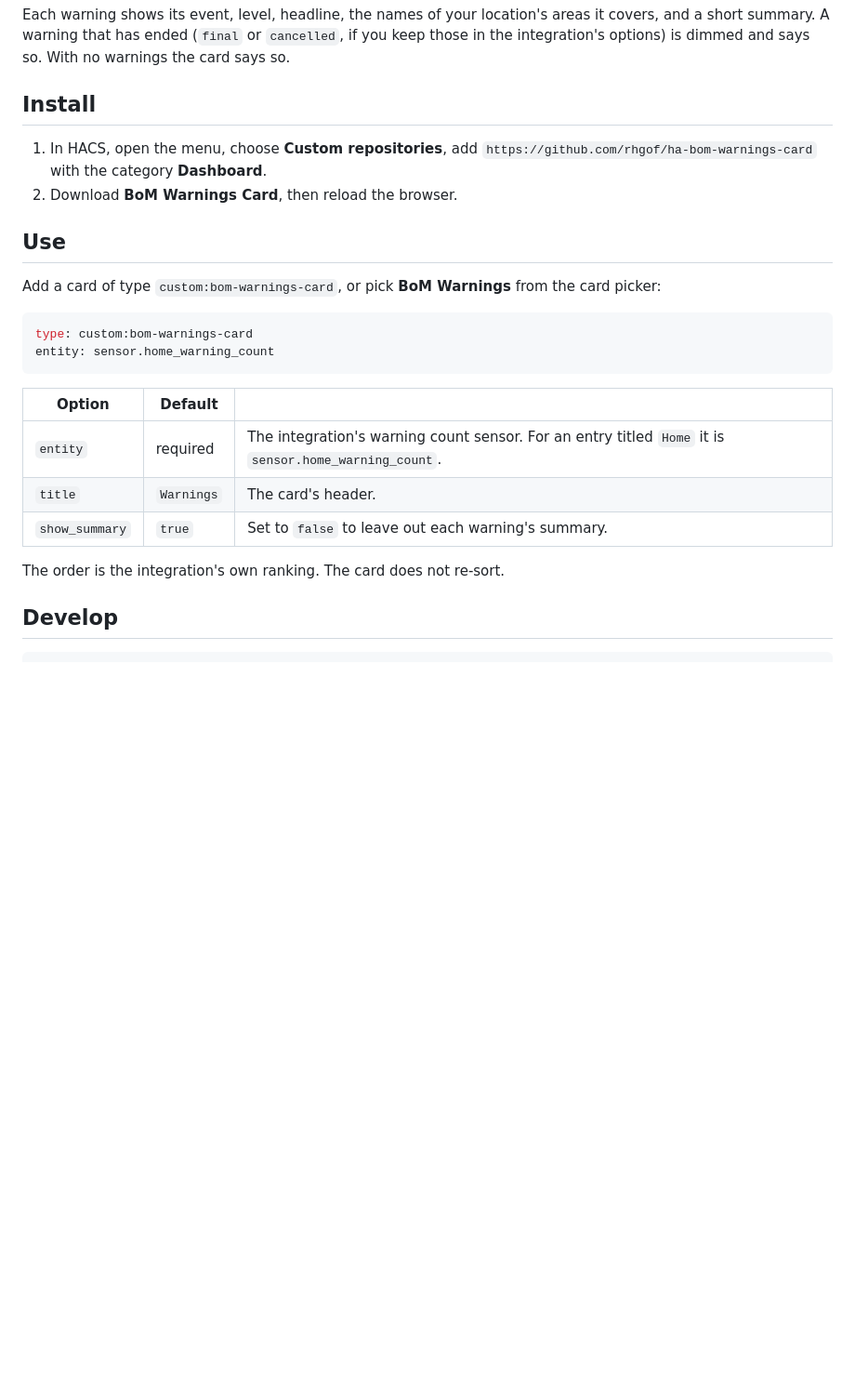
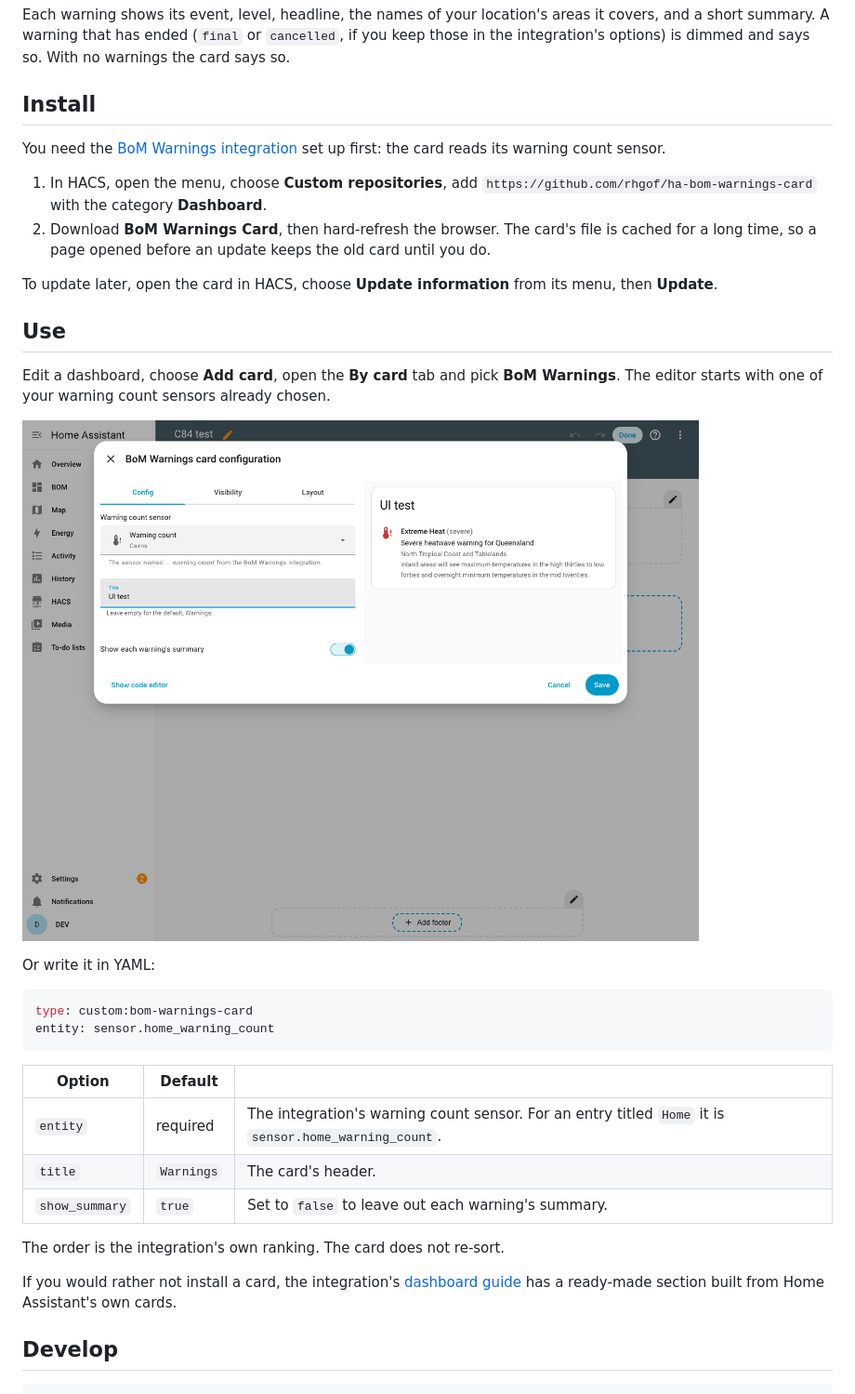
Before and after one commit to rhgof/ha-bom-warnings-card, a Markdown page: README.md, the part around the change. Shown at 93% size. GitHub-like rendering; pictures changed too: docs/images/editor.png (added); blank space fills up the shorter version.

````diff
--- a/README.md
+++ b/README.md
@@ -14,13 +14,25 @@ integration's options) is dimmed and says so. With no warnings the card says so.
 
 ## Install
 
+You need the [BoM Warnings integration](https://github.com/rhgof/ha-bom-warnings) set up first:
+the card reads its warning count sensor.
+
 1. In HACS, open the menu, choose **Custom repositories**, add
    `https://github.com/rhgof/ha-bom-warnings-card` with the category **Dashboard**.
-2. Download **BoM Warnings Card**, then reload the browser.
+2. Download **BoM Warnings Card**, then hard-refresh the browser. The card's file is cached for a
+   long time, so a page opened before an update keeps the old card until you do.
+
+To update later, open the card in HACS, choose **Update information** from its menu, then
+**Update**.
 
 ## Use
 
-Add a card of type `custom:bom-warnings-card`, or pick **BoM Warnings** from the card picker:
+Edit a dashboard, choose **Add card**, open the **By card** tab and pick **BoM Warnings**. The
+editor starts with one of your warning count sensors already chosen.
+
+![The card's editor in Home Assistant](docs/images/editor.png)
+
+Or write it in YAML:
 
 ```yaml
 type: custom:bom-warnings-card
@@ -35,6 +47,10 @@ entity: sensor.home_warning_count
 
 The order is the integration's own ranking. The card does not re-sort.
 
+If you would rather not install a card, the integration's
+[dashboard guide](https://github.com/rhgof/ha-bom-warnings/blob/main/docs/dashboard.md) has a
+ready-made section built from Home Assistant's own cards.
+
 ## Develop
 
 ```sh
````
Also changed, not shown: 4 other files.
